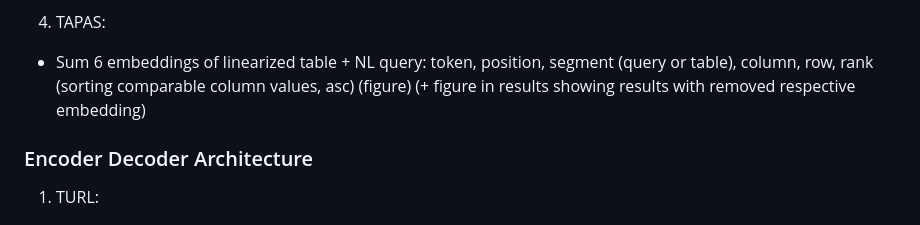
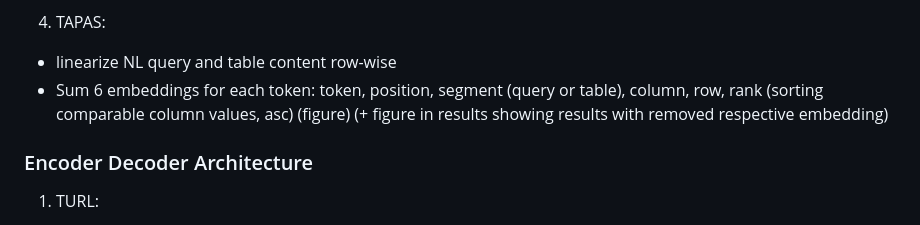
Before and after one commit to Bulma385/demo-repo, a Markdown page: SeminarSummary.md, the part around the change. Rendered like a GitHub page.

```diff
--- a/SeminarSummary.md
+++ b/SeminarSummary.md
@@ -53,7 +53,8 @@ we only analyse transformer-based
 - add positional encoding regarding the rows and columns respectively (randomly initialized & learned by pretraining)
 
 4) TAPAS:
-- Sum 6 embeddings of linearized table + NL query: token, position, segment (query or table), column, row, rank (sorting comparable column values, asc) (figure) (+ figure in results showing results with removed respective embedding)
+- linearize NL query and table content row-wise
+- Sum 6 embeddings for each token: token, position, segment (query or table), column, row, rank (sorting comparable column values, asc) (figure) (+ figure in results showing results with removed respective embedding)
 
 
 ### Encoder Decoder Architecture
```
